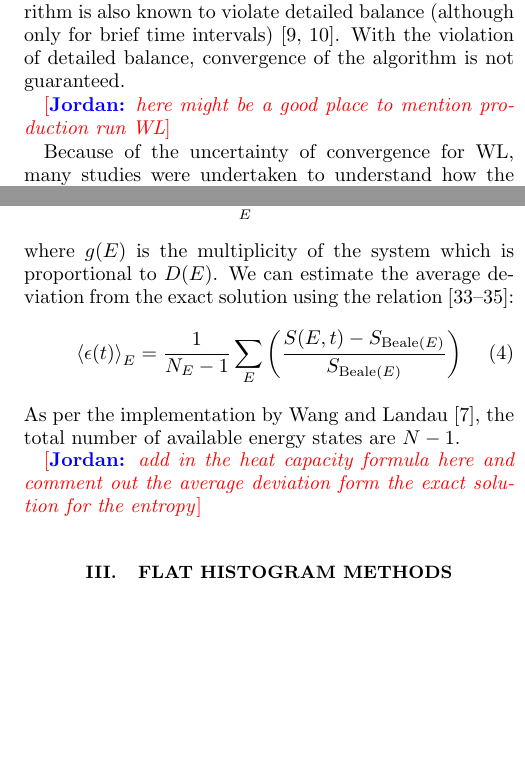
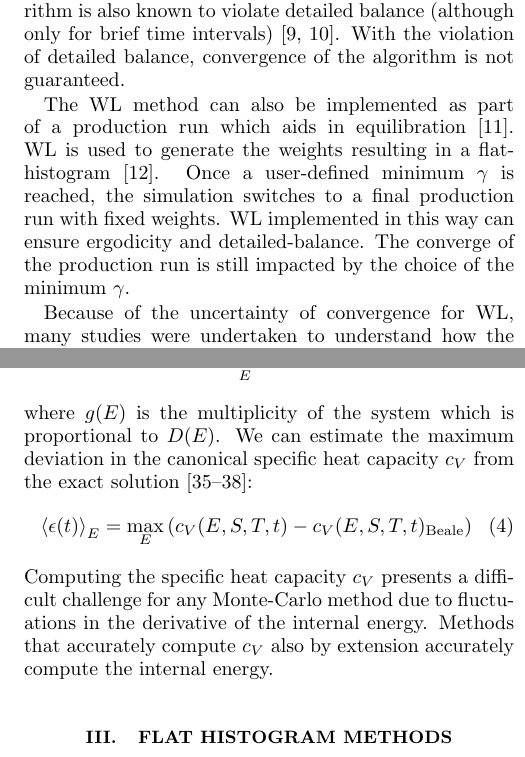
Before and after one commit to droundy/thesis-pommerenck, a LaTeX paper (ising/ising.tex): two parts of the columns of pages 1 and 2 of 6, joined at a grey line, cut so that both start at the same text, the shorter picture padded with empty space. Compiled offline with pdfLaTeX.

Commit message:
made some paper changes.

```diff
--- a/ising/ising.tex
+++ b/ising/ising.tex
@@ -67,7 +69,13 @@ algorithm is also known to violate detailed balance (although only for brief
 time intervals)~\cite{yan2003fast, shell2002generalization}. With the violation
 of detailed balance, convergence of the algorithm is not guaranteed.
 
-\jpsays{here might be a good place to mention production run WL}
+The WL method can also be implemented as part of a production run which aids in
+equilibration~\cite{gross2018massively}. WL is used to generate the weights
+resulting in a flat-histogram~\cite{janke2017generalized}. Once a user-defined
+minimum $\gamma$ is reached, the simulation switches to a final production run
+with fixed weights. WL implemented in this way can ensure ergodicity and
+detailed-balance. The converge of the production run is still impacted by the
+choice of the minimum $\gamma$.
 
 Because of the uncertainty of convergence for WL, many studies were undertaken
 to understand how the modification (or update) factor $\gamma$ impacts the
@@ -144,18 +152,24 @@ function~\cite{beale1996exact}
 \begin{align}
 Z = \sum_E g(E) e^{-{\beta E}}
 \end{align}
+% where $g(E)$ is the multiplicity of the system which is proportional to
+% $D(E)$. We can estimate the average deviation from the exact solution
+% using the relation~\cite{schneider2017convergence, shakirov2018convergence,
+% barash2017control}:
+% \begin{align}
+% \braket{\epsilon(t)}_E = \frac{1}{N_E - 1} \sum_E \left( \frac{S(E,t) - S_{\text{Beale}(E)}}{S_{\text{Beale}(E)}} \right)
+% \end{align}
 where $g(E)$ is the multiplicity of the system which is proportional to
-$D(E)$. We can estimate the average deviation from the exact solution
-using the relation~\cite{schneider2017convergence, shakirov2018convergence,
-barash2017control}:
+$D(E)$. We can estimate the maximum deviation in the canonical specific heat capacity $c_V$ from the exact solution~\cite{schneider2017convergence, shakirov2018convergence,
+barash2017control,barash2017gpu}:
 \begin{align}
-\braket{\epsilon(t)}_E = \frac{1}{N_E - 1} \sum_E \left( \frac{S(E,t) - S_{\text{Beale}(E)}}{S_{\text{Beale}(E)}} \right)
+\braket{\epsilon(t)}_E = \max_E \left( c_V(E,S,T,t) - c_V(E,S,T,t)_{\text{Beale}}\right)
 \end{align}
-As per the implementation by Wang and
-Landau~\cite{wang2001determining}, the total number of available energy
-states are $N-1$.
-
-\jpsays{add in the heat capacity formula here and comment out the average deviation form the exact solution for the entropy}
+% As per the implementation by Wang and
+% Landau~\cite{wang2001determining}, the total number of available energy
+% states are $N-1$.
+Computing the specific heat capacity $c_V$ presents a difficult challenge for
+any Monte-Carlo method due to fluctuations in the derivative of the internal energy.  Methods that accurately compute $c_V$ also by extension accurately compute the internal energy.
 
 \section{Flat histogram methods}\label{sec:histogram}
 Flat histogram methods determine the density of states $D(E)$ over a broad range
```
Also changed, not shown: ising/data/comparison/N128-ising-wl-128-minGamma/errors.txt (+1 -0 lines), ising/ising.bib (+27 -0 lines), ising/ising.tex (14 more changed lines), 1 other file.
